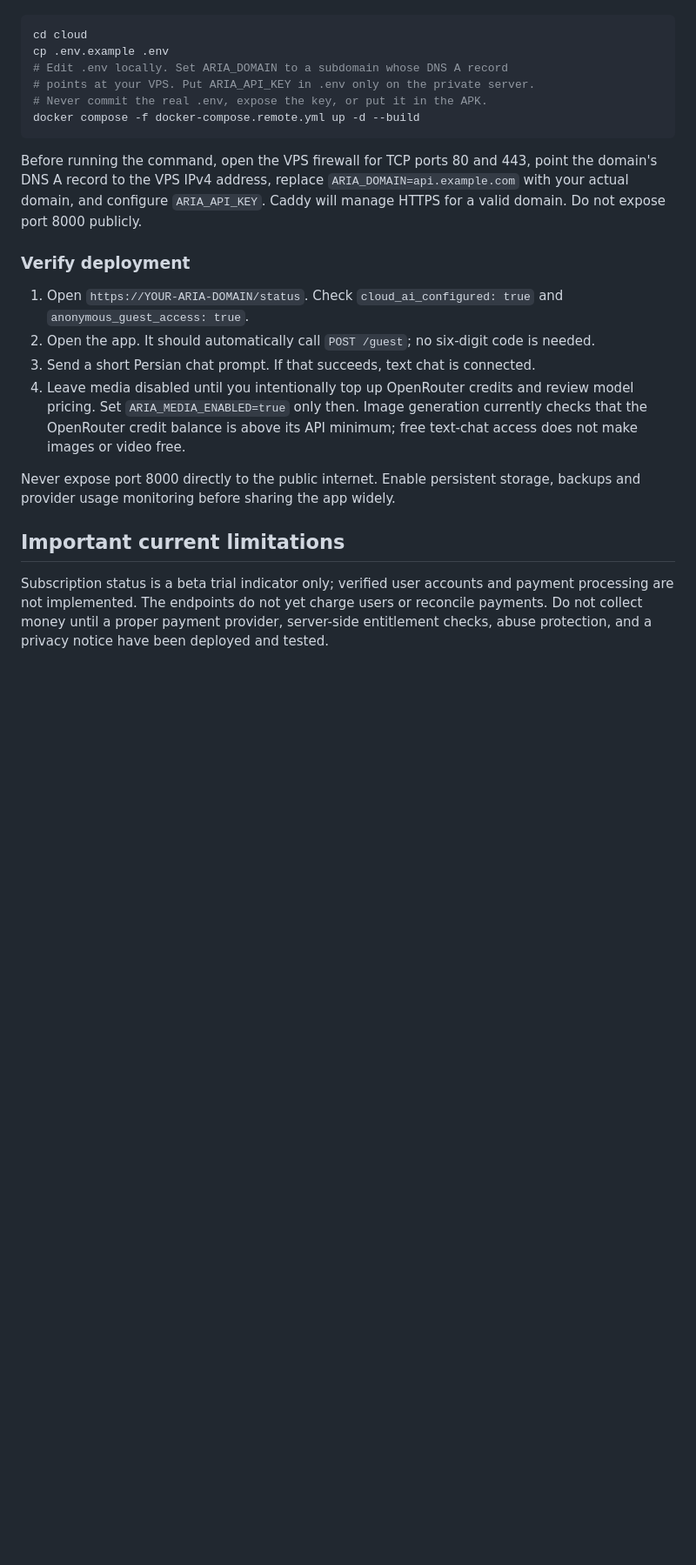
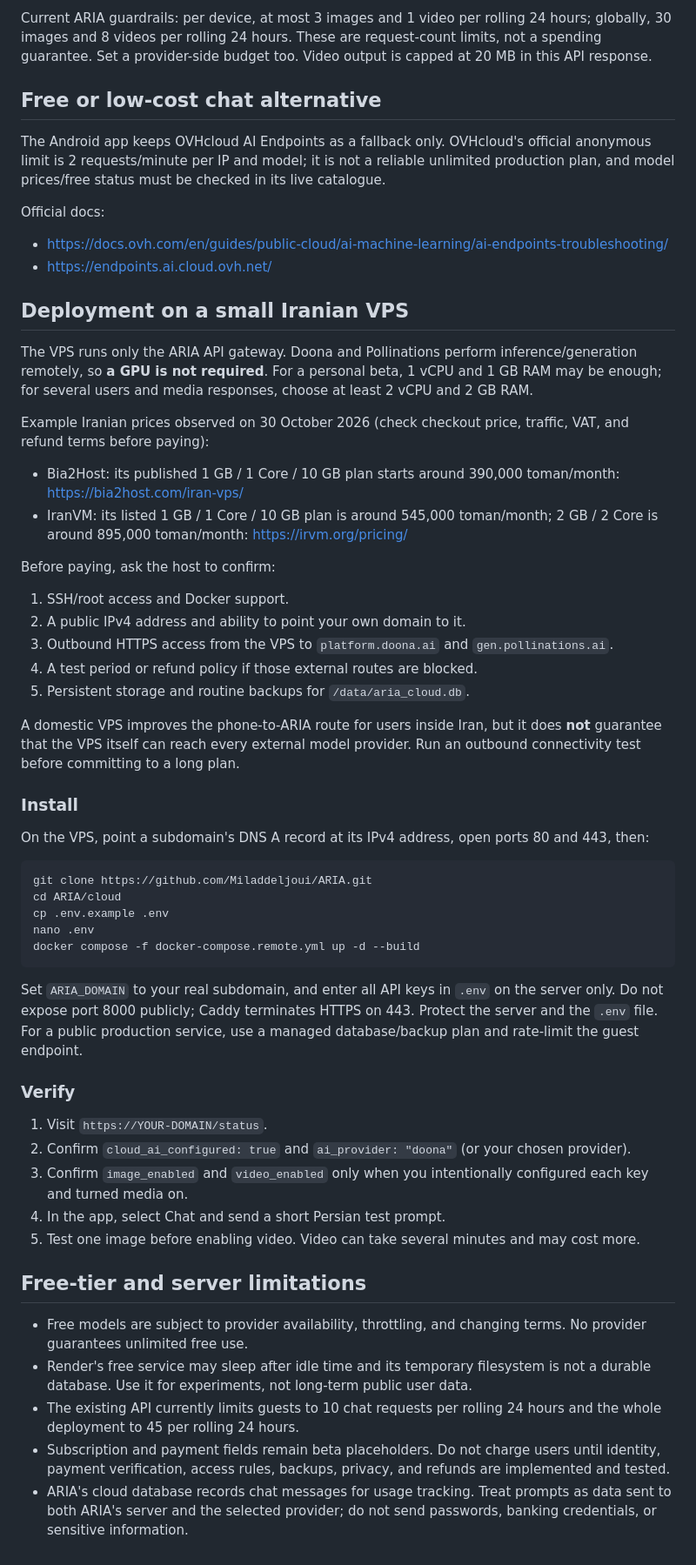
Before and after one commit to Miladdeljoui/ARIA, a Markdown page: cloud/README.md, the part around one of its changes. Shown at 87% size. Rendered like a GitHub page; blank space fills up the shorter version.

````diff
--- a/cloud/README.md
+++ b/cloud/README.md
@@ -55,24 +78,56 @@ For a lightweight VPS, use the dedicated `docker-compose.remote.yml`, which deli
+Current ARIA guardrails: per device, at most 3 images and 1 video per rolling 24 hours; globally, 30 images and 8 videos per rolling 24 hours. These are request-count limits, not a spending guarantee. Set a provider-side budget too. Video output is capped at 20 MB in this API response.
+
+## Free or low-cost chat alternative
+
+The Android app keeps OVHcloud AI Endpoints as a fallback only. OVHcloud's official anonymous limit is 2 requests/minute per IP and model; it is not a reliable unlimited production plan, and model prices/free status must be checked in its live catalogue.
+
+Official docs:
+- https://docs.ovh.com/en/guides/public-cloud/ai-machine-learning/ai-endpoints-troubleshooting/
+- https://endpoints.ai.cloud.ovh.net/
+
+## Deployment on a small Iranian VPS
+
+The VPS runs only the ARIA API gateway. Doona and Pollinations perform inference/generation remotely, so **a GPU is not required**. For a personal beta, 1 vCPU and 1 GB RAM may be enough; for several users and media responses, choose at least 2 vCPU and 2 GB RAM.
+
+Example Iranian prices observed on 30 October 2026 (check checkout price, traffic, VAT, and refund terms before paying):
+- Bia2Host: its published 1 GB / 1 Core / 10 GB plan starts around 390,000 toman/month: https://bia2host.com/iran-vps/
+- IranVM: its listed 1 GB / 1 Core / 10 GB plan is around 545,000 toman/month; 2 GB / 2 Core is around 895,000 toman/month: https://irvm.org/pricing/
+
+Before paying, ask the host to confirm:
+1. SSH/root access and Docker support.
+2. A public IPv4 address and ability to point your own domain to it.
+3. Outbound HTTPS access from the VPS to `platform.doona.ai` and `gen.pollinations.ai`.
+4. A test period or refund policy if those external routes are blocked.
+5. Persistent storage and routine backups for `/data/aria_cloud.db`.
+
+A domestic VPS improves the phone-to-ARIA route for users inside Iran, but it does **not** guarantee that the VPS itself can reach every external model provider. Run an outbound connectivity test before committing to a long plan.
+
+### Install
+
+On the VPS, point a subdomain's DNS A record at its IPv4 address, open ports 80 and 443, then:
 
 ```bash
-cd cloud
+git clone https://github.com/Miladdeljoui/ARIA.git
+cd ARIA/cloud
 cp .env.example .env
-# Edit .env locally. Set ARIA_DOMAIN to a subdomain whose DNS A record
-# points at your VPS. Put ARIA_API_KEY in .env only on the private server.
-# Never commit the real .env, expose the key, or put it in the APK.
+nano .env
 docker compose -f docker-compose.remote.yml up -d --build
 ```
 
-Before running the command, open the VPS firewall for TCP ports 80 and 443, point the domain's DNS A record to the VPS IPv4 address, replace `ARIA_DOMAIN=api.example.com` with your actual domain, and configure `ARIA_API_KEY`. Caddy will manage HTTPS for a valid domain. Do not expose port 8000 publicly.
+Set `ARIA_DOMAIN` to your real subdomain, and enter all API keys in `.env` on the server only. Do not expose port 8000 publicly; Caddy terminates HTTPS on 443. Protect the server and the `.env` file. For a public production service, use a managed database/backup plan and rate-limit the guest endpoint.
 
-### Verify deployment
+### Verify
 
-1. Open `https://YOUR-ARIA-DOMAIN/status`. Check `cloud_ai_configured: true` and `anonymous_guest_access: true`.
-2. Open the app. It should automatically call `POST /guest`; no six-digit code is needed.
-3. Send a short Persian chat prompt. If that succeeds, text chat is connected.
-4. Leave media disabled until you intentionally top up OpenRouter credits and review model pricing. Set `ARIA_MEDIA_ENABLED=true` only then. Image generation currently checks that the OpenRouter credit balance is above its API minimum; free text-chat access does not make images or video free.
+1. Visit `https://YOUR-DOMAIN/status`.
+2. Confirm `cloud_ai_configured: true` and `ai_provider: "doona"` (or your chosen provider).
+3. Confirm `image_enabled` and `video_enabled` only when you intentionally configured each key and turned media on.
+4. In the app, select Chat and send a short Persian test prompt.
+5. Test one image before enabling video. Video can take several minutes and may cost more.
 
-Never expose port 8000 directly to the public internet. Enable persistent storage, backups and provider usage monitoring before sharing the app widely.
+## Free-tier and server limitations
 
-## Important current limitations
-
-Subscription status is a beta trial indicator only; verified user accounts and payment processing are not implemented. The endpoints do not yet charge users or reconcile payments. Do not collect money until a proper payment provider, server-side entitlement checks, abuse protection, and a privacy notice have been deployed and tested.
+- Free models are subject to provider availability, throttling, and changing terms. No provider guarantees unlimited free use.
+- Render's free service may sleep after idle time and its temporary filesystem is not a durable database. Use it for experiments, not long-term public user data.
+- The existing API currently limits guests to 10 chat requests per rolling 24 hours and the whole deployment to 45 per rolling 24 hours.
+- Subscription and payment fields remain beta placeholders. Do not charge users until identity, payment verification, access rules, backups, privacy, and refunds are implemented and tested.
+- ARIA's cloud database records chat messages for usage tracking. Treat prompts as data sent to both ARIA's server and the selected provider; do not send passwords, banking credentials, or sensitive information.
````
Also changed, not shown: other parts of cloud/README.md (+61 -38 lines).
